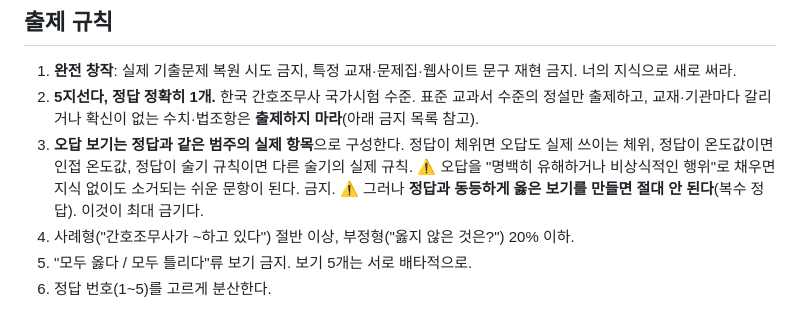
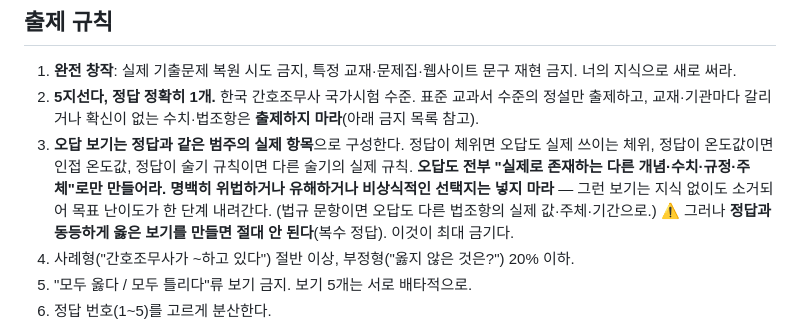
Before and after one commit to yong426/nursing-quiz, a Markdown page: tools/prompt_generate.md, the part around the change. GitHub-like rendering.

```diff
--- a/tools/prompt_generate.md
+++ b/tools/prompt_generate.md
@@ -24,7 +24,9 @@
    교재·기관마다 갈리거나 확신이 없는 수치·법조항은 **출제하지 마라**(아래 금지 목록 참고).
 3. **오답 보기는 정답과 같은 범주의 실제 항목**으로 구성한다. 정답이 체위면 오답도 실제 쓰이는 체위,
    정답이 온도값이면 인접 온도값, 정답이 술기 규칙이면 다른 술기의 실제 규칙.
-   ⚠ 오답을 "명백히 유해하거나 비상식적인 행위"로 채우면 지식 없이도 소거되는 쉬운 문항이 된다. 금지.
+   **오답도 전부 "실제로 존재하는 다른 개념·수치·규정·주체"로만 만들어라.
+   명백히 위법하거나 유해하거나 비상식적인 선택지는 넣지 마라** — 그런 보기는 지식 없이도 소거되어
+   목표 난이도가 한 단계 내려간다. (법규 문항이면 오답도 다른 법조항의 실제 값·주체·기간으로.)
    ⚠ 그러나 **정답과 동등하게 옳은 보기를 만들면 절대 안 된다**(복수 정답). 이것이 최대 금기다.
 4. 사례형("간호조무사가 ~하고 있다") 절반 이상, 부정형("옳지 않은 것은?") 20% 이하.
 5. "모두 옳다 / 모두 틀리다"류 보기 금지. 보기 5개는 서로 배타적으로.
```
Also changed, not shown: tools/plan_1000.md (added, +65 -0 lines).
